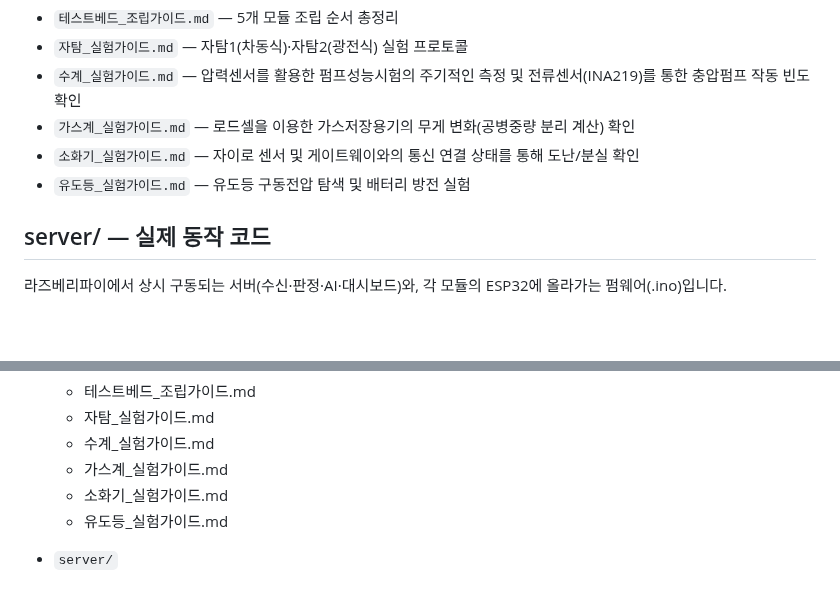
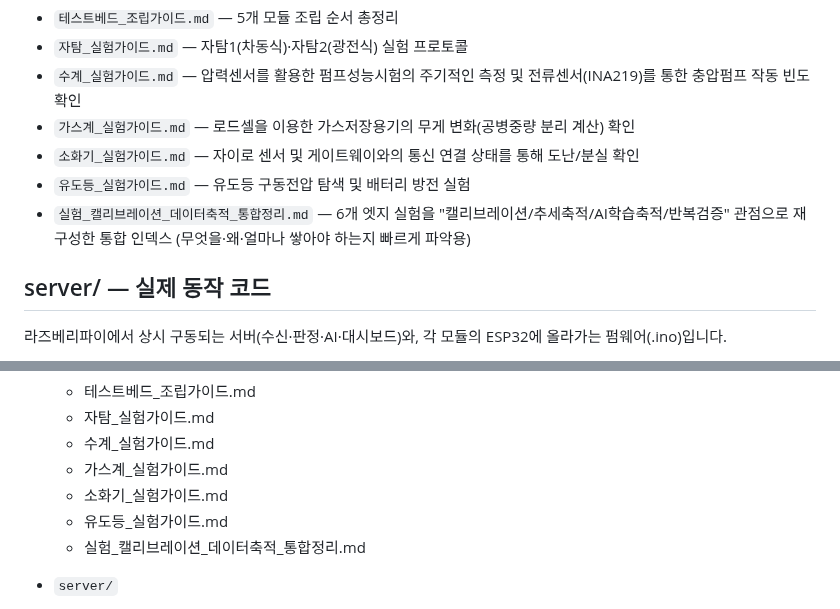
Before and after one commit to Billiardchalktheif/2026ESWContest_free_bulchimbeon, a Markdown page: README.md, 2 parts joined by grey strips. Drawn GitHub-style; blank space fills up the shorter version.

```diff
--- a/README.md
+++ b/README.md
@@ -33,6 +33,7 @@
 - `가스계_실험가이드.md` — 로드셀을 이용한 가스저장용기의 무게 변화(공병중량 분리 계산) 확인
 - `소화기_실험가이드.md` — 자이로 센서 및 게이트웨이와의 통신 연결 상태를 통해 도난/분실 확인
 - `유도등_실험가이드.md` — 유도등 구동전압 탐색 및 배터리 방전 실험
+- `실험_캘리브레이션_데이터축적_통합정리.md` — 6개 엣지 실험을 "캘리브레이션/추세축적/AI학습축적/반복검증" 관점으로 재구성한 통합 인덱스 (무엇을·왜·얼마나 쌓아야 하는지 빠르게 파악용)
 
 ## server/ — 실제 동작 코드
 라즈베리파이에서 상시 구동되는 서버(수신·판정·AI·대시보드)와, 각 모듈의 ESP32에 올라가는 펌웨어(.ino)입니다.
@@ -177,6 +178,7 @@
   - 가스계_실험가이드.md
   - 소화기_실험가이드.md
   - 유도등_실험가이드.md
+  - 실험_캘리브레이션_데이터축적_통합정리.md
 
 - `server/`
   - evac_light_node.ino
```
